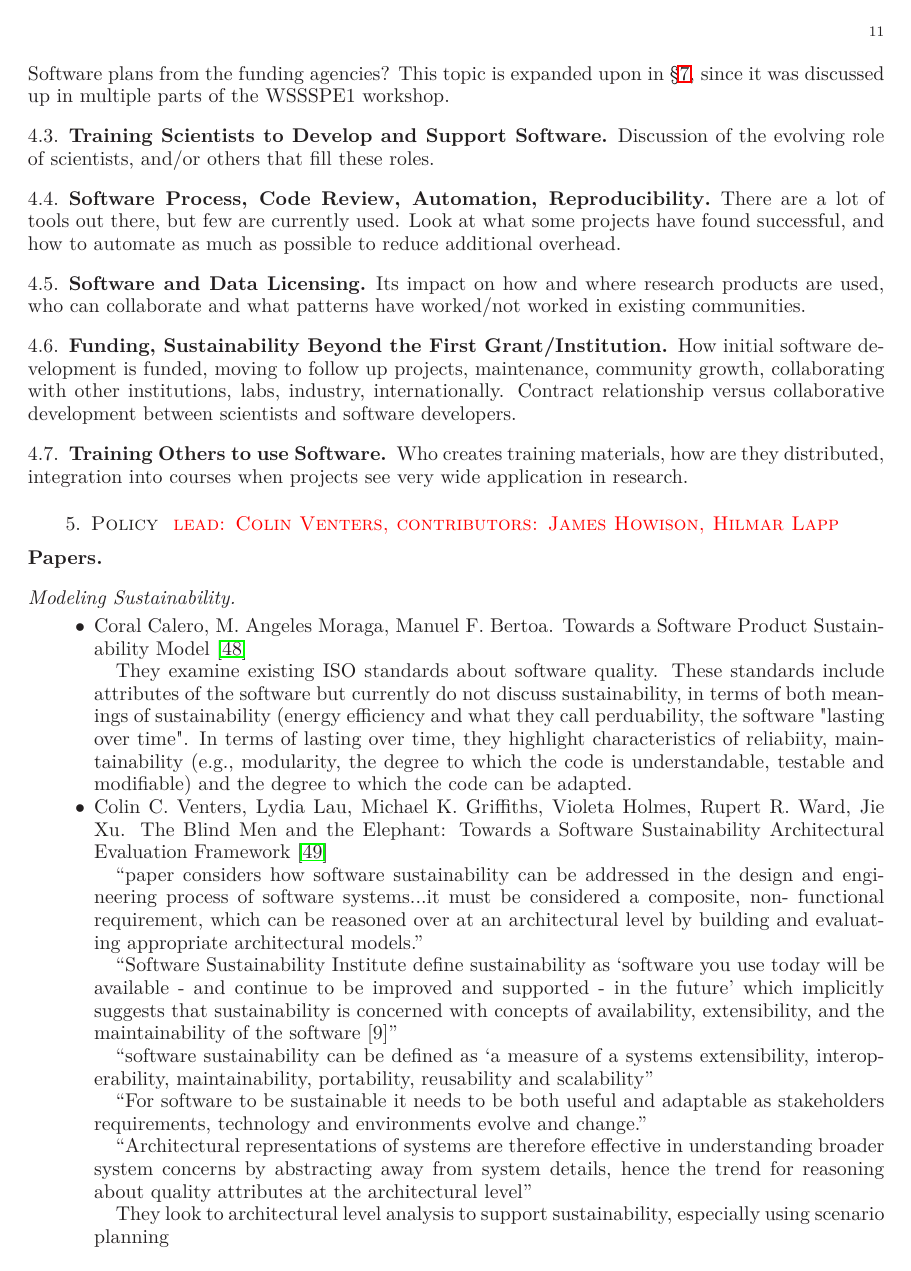
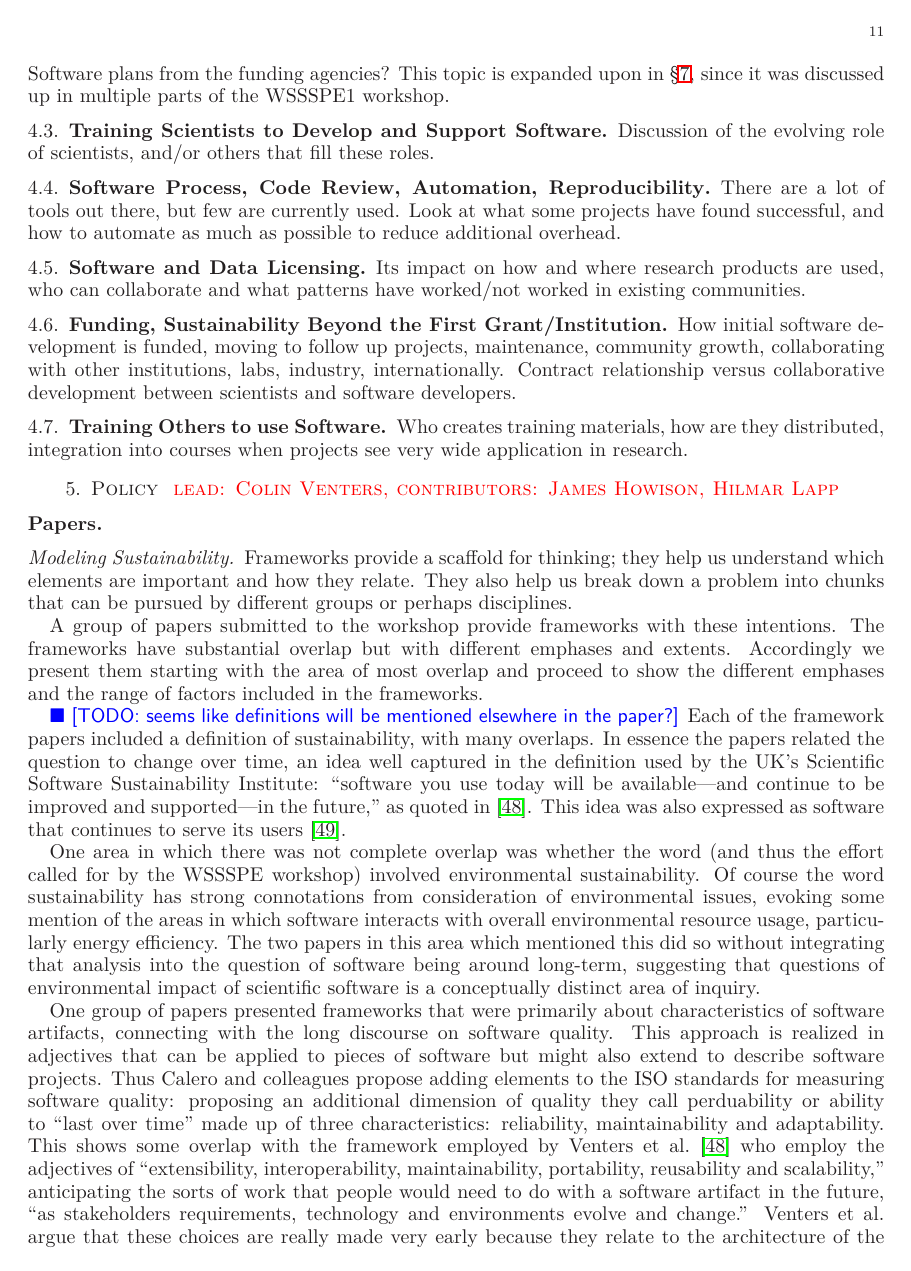
Before and after one commit to WSSSPE/meetings, a LaTeX paper (WSSSPE1_report/WSSSPE1_summary_report.tex): page 11 of 28 before the commit and page 11 of 27 after it. Compiled offline with LaTeX, dvips and Ghostscript.

Commit message:
replaced paper summaries with full text thematic discussion of framework papers

```diff
--- a/WSSSPE1_report/WSSSPE1_summary_report.tex
+++ b/WSSSPE1_report/WSSSPE1_summary_report.tex
@@ -773,31 +773,23 @@ into courses when projects see very wide application in research.
 
 \subsection*{Papers}
 
+% note that paper summaries are available in an earlier commit
+% in James Howison's fork:
+% https://github.com/jameshowison/WSSSPE/blob/587705cb6f12f46951e822fdbf5eb72b104fa397/WSSSPE1_report/WSSSPE1_summary_report.tex
+
 \subsubsection*{Modeling Sustainability}
 
-\begin{itemize}
-
-\item Coral Calero, M. Angeles Moraga, Manuel F. Bertoa. Towards a
-  Software Product Sustainability Model~\cite{Calero_WSSSPE}
-
-They examine existing ISO standards about software quality.  These standards include attributes of the software but currently do not discuss sustainability, in terms of both meanings of sustainability (energy efficiency and what they call perduability, the software "lasting over time". In terms of lasting over time, they highlight characteristics of reliabiity, maintainability (e.g., modularity, the degree to which the code is understandable, testable and modifiable) and the degree to which the code can be adapted.
-
-\item Colin C. Venters, Lydia Lau, Michael K. Griffiths, Violeta
-  Holmes, Rupert R. Ward, Jie Xu. The Blind Men and the Elephant:
-  Towards a Software Sustainability Architectural Evaluation Framework~\cite{Venters_WSSSPE}
-
-``paper considers how software sustainability can be addressed in the design and engineering process of software systems...it must be considered a composite, non- functional requirement, which can be reasoned over at an architectural level by building and evaluating appropriate architectural models.''
-
-``Software Sustainability Institute define sustainability as ‘software you use today will be available - and continue to be improved and supported - in the future’ which implicitly suggests that sustainability is concerned with concepts of availability, extensibility, and the maintainability of the software [9]''
-
-``software sustainability can be defined as ‘a measure of a systems extensibility, interoperability, maintainability, portability, reusability and scalability''
-
-``For software to be sustainable it needs to be both useful and adaptable as stakeholders requirements, technology and environments evolve and change.''
-
-``Architectural representations of systems are therefore effective in understanding broader system concerns by abstracting away from system details, hence the trend for reasoning about quality attributes at the architectural level''
-
-They look to architectural level analysis to support sustainability, especially using scenario planning
-
-They talk about sustainability going beyond the artifact itself, but then pivot to environmental sustainability.  Hard to see a framework coming from software engineering dealing with the range of contextual conditions relevant to whether and how a piece of software will continue to be improved and supported in the future.
-They don't mention resource availability at all.
-\item Marlon Pierce, Suresh Marru, Chris Mattmann. Sustainable
+Frameworks provide a scaffold for thinking; they help us understand which elements are important and how they relate. They also help us break down a problem into chunks that can be pursued by different groups or perhaps disciplines.
+
+A group of papers submitted to the workshop provide frameworks with these intentions. The frameworks have substantial overlap but with different emphases and extents.  Accordingly we present them starting with the area of most overlap and proceed to show the different emphases and the range of factors included in the frameworks.
+
+\todo{seems like definitions will be mentioned elsewhere in the paper?}
+Each of the framework papers included a definition of sustainability, with many overlaps.  In essence the papers related the question to change over time, an idea well captured in the definition used by the UK's Scientific Software Sustainability Institute: ``software you use today will be available---and continue to be improved and supported---in the future,'' as quoted in~\cite{Venters_WSSSPE}. This idea was also expressed as software that continues to serve its users~\cite{Pierce_WSSSPE}.
+
+One area in which there was not complete overlap was whether the word (and thus the effort called for by the WSSSPE workshop) involved environmental sustainability. Of course the word sustainability has strong connotations from consideration of environmental issues, evoking some mention of the areas in which software interacts with overall environmental resource usage, particularly energy efficiency.  The two papers in this area which mentioned this did so without integrating that analysis into the question of software being around long-term, suggesting that questions of environmental impact of scientific software is a conceptually distinct area of inquiry.
+
+One group of papers presented frameworks that were primarily about characteristics of software artifacts, connecting with the long discourse on software quality. This approach is realized in adjectives that can be applied to pieces of software but might also extend to describe software projects.  Thus Calero and colleagues propose adding elements to the ISO standards for measuring software quality: proposing an additional dimension of quality they call perduability or ability to ``last over time'' made up of three characteristics: reliability, maintainability and adaptability. This shows some overlap with the framework employed by Venters et al.~\cite{Venters_WSSSPE} who employ the adjectives of ``extensibility, interoperability, maintainability, portability, reusability and scalability,'' anticipating the sorts of work that people would need to do with a software artifact in the future, ``as stakeholders requirements, technology and environments evolve and change.'' Venters et al. argue that these choices are really made very early because they relate to the architecture of the software and involve trade offs that ought to be analyzed alongside other attributes of the software artifact. Lenhardt et al compare the software lifecycle to the data lifecycle to argue for the inclusion of metadata throughout a piece of software's life (discussing, for example, how it has been built and tested and what ``data in'' and ``data out'' has been considered.) In addition their analogy suggests that the software lifecycle might add a phase of ``preservation'' and draw on understandings of what that involves from studies of data.  In sum, then, these frameworks focused on what needs to be accomplished to have more sustainable software.
+
+A second theme in these papers was the continued availability of resources to accomplish the goals of sustainability. The elements of these frameworks focused far more on the organization of a software project than they did on characteristics of the artifact itself (although it is certainly true that the adjectives discussed above could be applied to a software project). For example Pierce et al focus on the way that the project is run, particularly in terms of how those involved communicate and jointly set priorities, a process they call governance. In particular they argue that because sustainability relates to having ongoing resources, governance must be open to receive diverse input (by occurring online, asynchronously, and publicly) and thus have the potential to ``transform passive users into active contributors''. They argue that the Apache Software Foundation's incubation process teaches this and could be learned from by projects throughout scientific software.  Katz and Proctor also discuss governance, describing two modes: ``top-down'' and ``bottom-up'' governance~\cite{Katz_WSSSPE}.  They place governance alongside questions of the artifact (``technical''), and questions of the origins of resources, in terms of who is funding the work surrounding a piece of software (``the political'') and the manner in which resources come to the project initially (commercial, open source, closed partnerships, grant funded) and long-term (all four plus paid support).
+
+Frameworks also addressed themselves to the context in which software projects exist (thus moving upwards in abstraction, from the artifact itself, to the organization of its production and, in these frameworks, the shape of the space which an artifact or project exists in). These frameworks take the form of contingency theories in that they outline a different set of challenges and argue that different project organizations (and presumably artifact attributes) are necessary to persist longterm in spaces with particular characteristics.  Katz and Proctor~\cite{Katz_WSSSPE} propose thinking of this idea of space in terms of three axes: temporal (long or short term needs), spatial (local or global use) and purpose (specific to general).  They propose that different project organizations will be needed in different locations and argue that we should concentrate research to understand those connections. Weber et al~\cite{Weber_WSSSPE} describe their spaces by analogy with natural ecosystems as ``niches'' which sustain particular pieces of software. They define ``a software niche as the set of technical requirements, organizational conditions and cultural mores that support its maintenance and use over time.'' They call for better understanding and modeling of niches (as well as further exploration of the usefulness of ecosystem metaphors).
```
Also changed, not shown: WSSSPE1_report/WSSSPE1_summary_report.tex (32 more changed lines).
